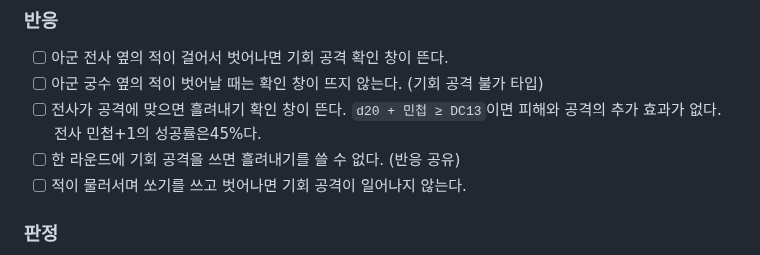
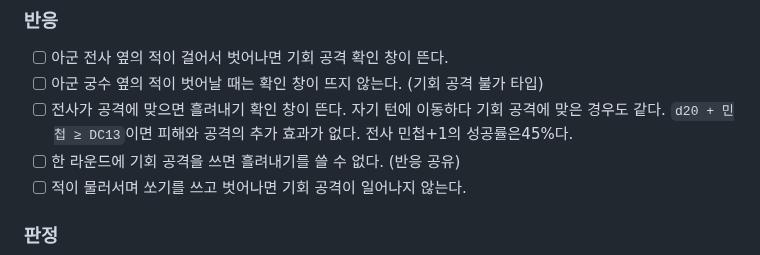
Before and after one commit to minjunkim-dev/BGLike, a Markdown page: docs/DEV_REQUEST_M1.md, the part around the change. Rendered like a GitHub page.

```diff
--- a/docs/DEV_REQUEST_M1.md
+++ b/docs/DEV_REQUEST_M1.md
@@ -86,7 +86,7 @@
 
 - [ ] 아군 전사 옆의 적이 걸어서 벗어나면 기회 공격 확인 창이 뜬다.
 - [ ] 아군 궁수 옆의 적이 벗어날 때는 확인 창이 뜨지 않는다. (기회 공격 불가 타입)
-- [ ] 전사가 공격에 맞으면 흘려내기 확인 창이 뜬다. `d20 + 민첩 ≥ DC13`이면 피해와 공격의 추가 효과가 없다. 전사 민첩+1의 성공률은45%다.
+- [ ] 전사가 공격에 맞으면 흘려내기 확인 창이 뜬다. 자기 턴에 이동하다 기회 공격에 맞은 경우도 같다. `d20 + 민첩 ≥ DC13`이면 피해와 공격의 추가 효과가 없다. 전사 민첩+1의 성공률은45%다.
 - [ ] 한 라운드에 기회 공격을 쓰면 흘려내기를 쓸 수 없다. (반응 공유)
 - [ ] 적이 물러서며 쏘기를 쓰고 벗어나면 기회 공격이 일어나지 않는다.
 
```
Also changed, not shown: CONTEXT.md (+1 -1 lines), docs/COMBAT_DESIGN.md (+4 -3 lines), docs/images/combat_ui_archer_turn.png, docs/images/combat_ui_reaction.png, docs/images/combat_ui_warrior_turn.png.
